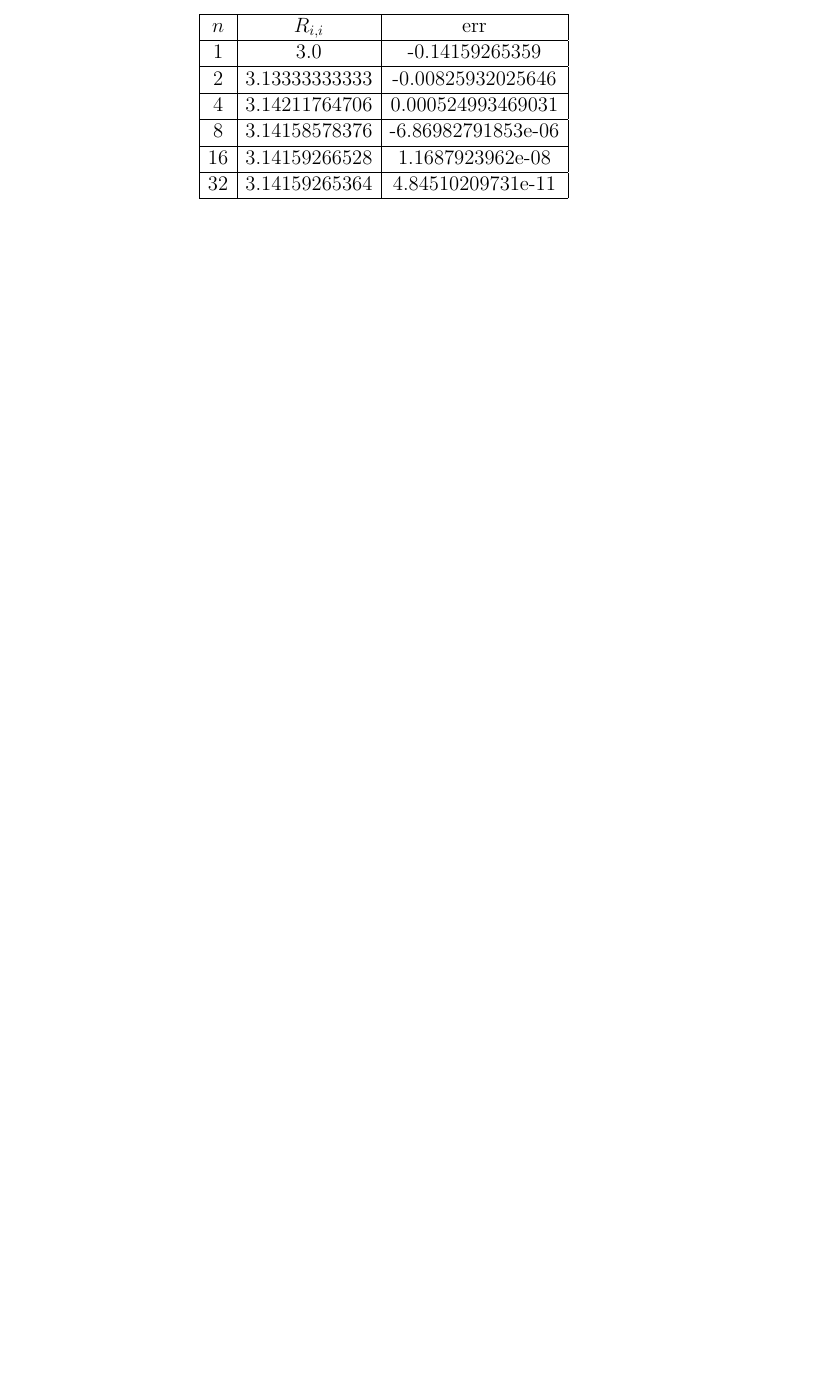
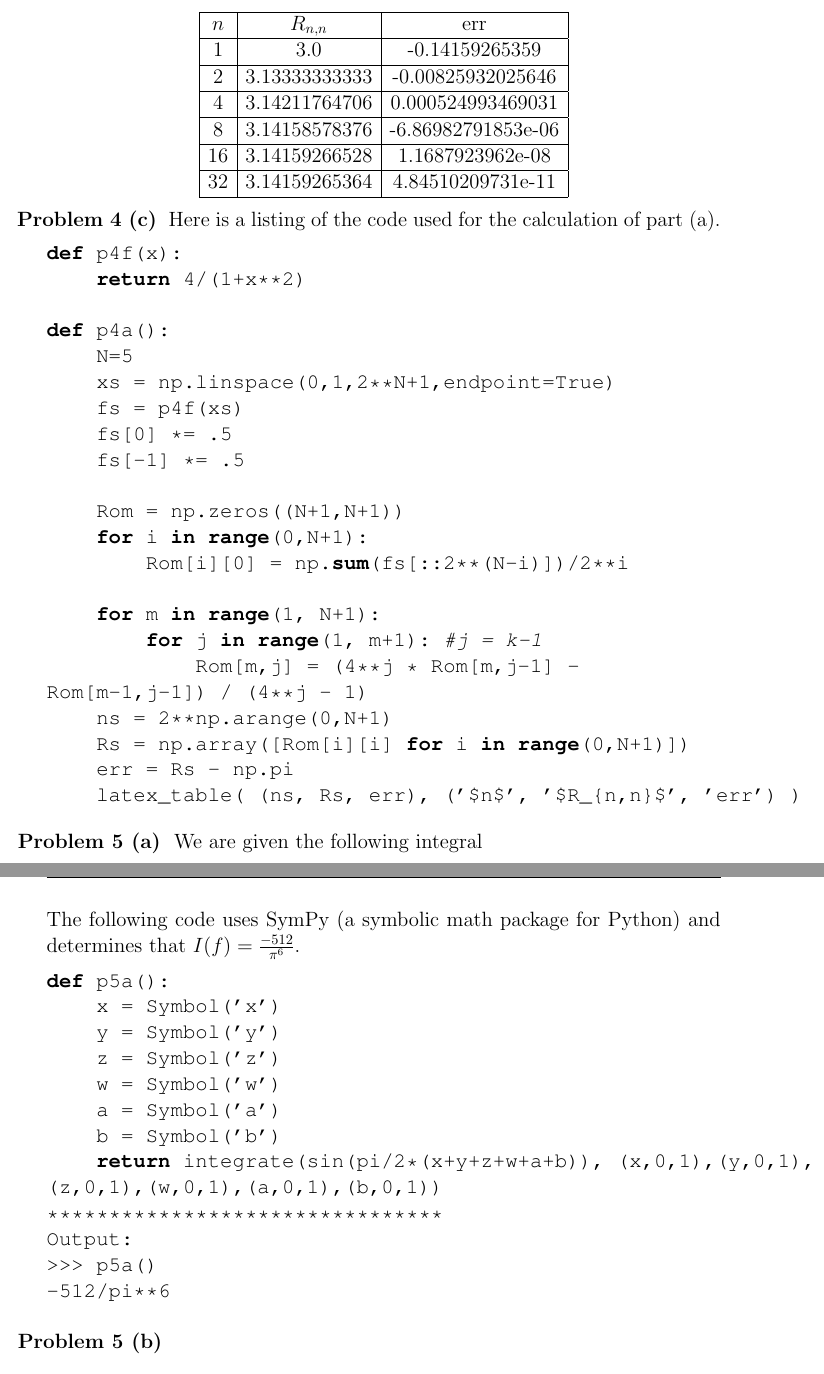
Before and after one commit to shawsa/m565, a LaTeX problem sheet (hw07.tex): part of page 10 of 12 before the commit and two parts of pages 10 and 11 of 13 after it, the two joined at a grey line, cut so that both start at the same text, the shorter picture padded with empty space. Compiled offline with pdfLaTeX.

Commit message:
hw7 working

```diff
--- a/hw07.tex
+++ b/hw07.tex
@@ -425,7 +429,7 @@ Error: %f
 \begin{center}
 	\begin{tabular}{|c|c|c|}
 		\hline
-		$n$&$R_{i,i}$&err\\ \hline
+		$n$&$R_{n,n}$&err\\ \hline
 		1&3.0&-0.14159265359\\ \hline
 		2&3.13333333333&-0.00825932025646\\ \hline
 		4&3.14211764706&0.000524993469031\\ \hline
@@ -435,6 +439,63 @@ Error: %f
 	\end{tabular}
 \end{center}
 
+\bigbreak
+%%%%%%%%%%%%%%%%%%%%%%%%%%%%%%%%%%%%%%%%%%%%%%%%%%%%%%%%%%%%%%%%%%%%%%%%%%%%%%%%%%%%%%%%%%%%%%%%%%%%
+\problem{4 (c)} Here is a listing of the code used for the calculation of part (a).
+
+\begin{lstlisting}
+def p4f(x):
+	return 4/(1+x**2)
+
+def p4a():
+	N=5
+	xs = np.linspace(0,1,2**N+1,endpoint=True)
+	fs = p4f(xs)
+	fs[0] *= .5
+	fs[-1] *= .5
+
+	Rom = np.zeros((N+1,N+1))
+	for i in range(0,N+1):
+		Rom[i][0] = np.sum(fs[::2**(N-i)])/2**i
+
+	for m in range(1, N+1):
+		for j in range(1, m+1): #j = k-1
+			Rom[m,j] = (4**j * Rom[m,j-1] -
+Rom[m-1,j-1]) / (4**j - 1)
+	ns = 2**np.arange(0,N+1)
+	Rs = np.array([Rom[i][i] for i in range(0,N+1)])
+	err = Rs - np.pi
+	latex_table( (ns, Rs, err), ('$n$', '$R_{n,n}$', 'err') )
+\end{lstlisting}
+
+\bigbreak
+%%%%%%%%%%%%%%%%%%%%%%%%%%%%%%%%%%%%%%%%%%%%%%%%%%%%%%%%%%%%%%%%%%%%%%%%%%%%%%%%%%%%%%%%%%%%%%%%%%%%
+\problem{5 (a)} We are given the following integral
+$$
+I(f) = \int_0^1\int_0^1\int_0^1\int_0^1\int_0^1\int_0^1 \sin(\tfrac{\pi}{2}(x_1+x_2+x_3+x_4+x_5+x_6)) dx_1dx_2dx_3dx_4dx_5dx_6
+$$
+The following code uses SymPy (a symbolic math package for Python) and determines that $I(f) = \frac{-512}{\pi^6}$.
+
+\begin{lstlisting}
+def p5a():
+	x = Symbol('x')
+	y = Symbol('y')
+	z = Symbol('z')
+	w = Symbol('w')
+	a = Symbol('a')
+	b = Symbol('b')
+	return integrate(sin(pi/2*(x+y+z+w+a+b)), (x,0,1),(y,0,1),
+(z,0,1),(w,0,1),(a,0,1),(b,0,1))
+********************************
+Output:
+>>> p5a()
+-512/pi**6
+\end{lstlisting}
+
+
+\bigbreak
+%%%%%%%%%%%%%%%%%%%%%%%%%%%%%%%%%%%%%%%%%%%%%%%%%%%%%%%%%%%%%%%%%%%%%%%%%%%%%%%%%%%%%%%%%%%%%%%%%%%%
+\problem{5 (b)}
 
 \bigbreak
 %%%%%%%%%%%%%%%%%%%%%%%%%%%%%%%%%%%%%%%%%%%%%%%%%%%%%%%%%%%%%%%%%%%%%%%%%%%%%%%%%%%%%%%%%%%%%%%%%%%%
```
Also changed, not shown: hw07.tex (8 more changed lines), 1 other file.
